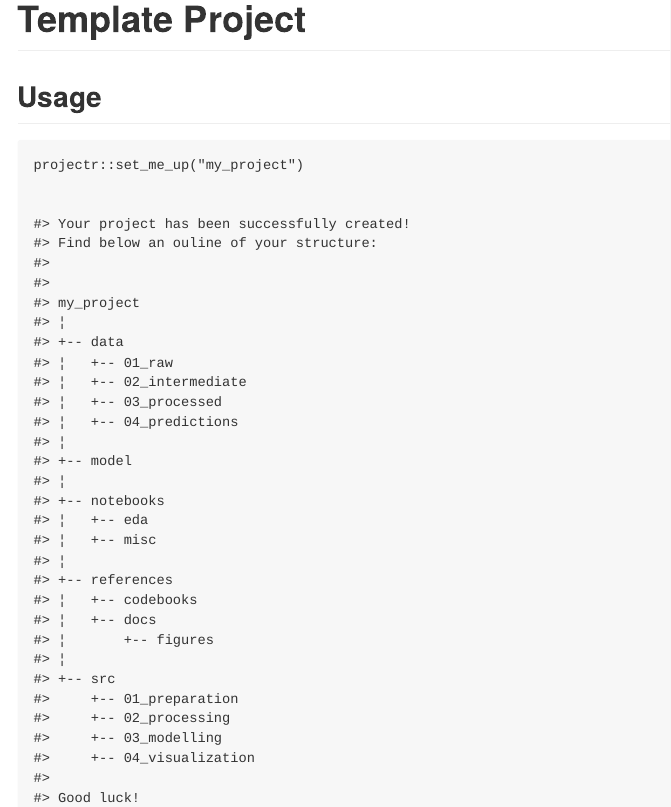
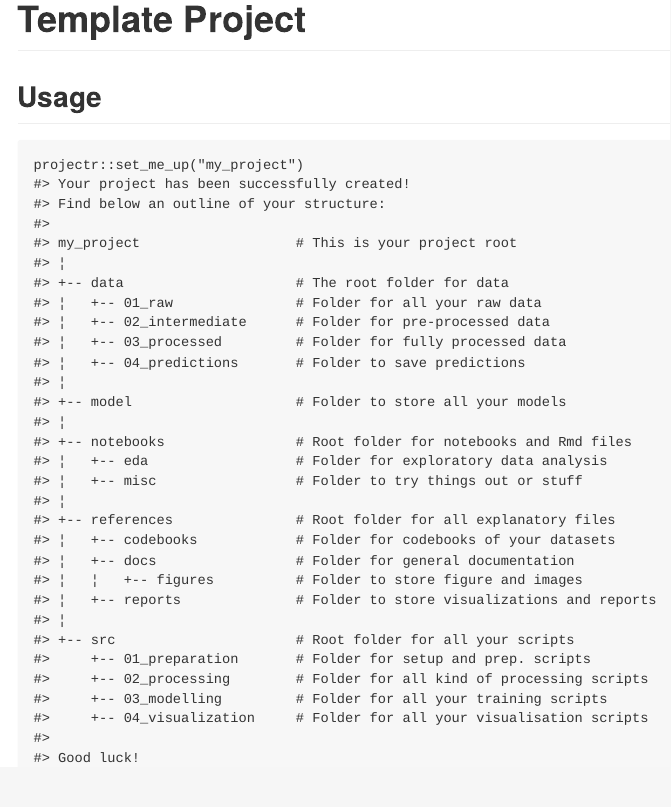
Before and after one commit to Jeniffen/projectr, an R Markdown document (inst/rmarkdown/templates/readme/skeleton/README.Rmd): the page in a window 1100 px wide, from its top. Rendered offline with R 4.5, knitr and Pandoc, with nearby package versions.

Commit message:
Add additional folder to structure (#24)

````diff
--- a/README.Rmd
+++ b/README.Rmd
@@ -67,7 +67,8 @@ projectr::set_me_up("my_project")
 #> +-- references               # Root folder for all explanatory files
 #> ¦   +-- codebooks            # Folder for codebooks of your datasets
 #> ¦   +-- docs                 # Folder for general documentation
-#> ¦       +-- figures          # Folder to store figure and images
+#> ¦   ¦   +-- figures          # Folder to store figure and images
+#> ¦   +-- reports              # Folder to store visualizations and reports
 #> ¦
 #> +-- src                      # Root folder for all your scripts
 #>     +-- 01_preparation       # Folder for setup and prep. scripts
--- a/inst/rmarkdown/templates/readme/skeleton/README.Rmd
+++ b/inst/rmarkdown/templates/readme/skeleton/README.Rmd
@@ -24,36 +24,34 @@ knitr::opts_chunk$set(
 
 ```r
 projectr::set_me_up("my_project")
-
-
 #> Your project has been successfully created!
-#> Find below an ouline of your structure:
+#> Find below an outline of your structure:
 #>
-#>
-#> my_project
+#> my_project                   # This is your project root
 #> ¦
-#> +-- data
-#> ¦   +-- 01_raw
-#> ¦   +-- 02_intermediate
-#> ¦   +-- 03_processed
-#> ¦   +-- 04_predictions
+#> +-- data                     # The root folder for data
+#> ¦   +-- 01_raw               # Folder for all your raw data
+#> ¦   +-- 02_intermediate      # Folder for pre-processed data
+#> ¦   +-- 03_processed         # Folder for fully processed data
+#> ¦   +-- 04_predictions       # Folder to save predictions
 #> ¦
-#> +-- model
+#> +-- model                    # Folder to store all your models
 #> ¦
-#> +-- notebooks
-#> ¦   +-- eda
-#> ¦   +-- misc
+#> +-- notebooks                # Root folder for notebooks and Rmd files
+#> ¦   +-- eda                  # Folder for exploratory data analysis
+#> ¦   +-- misc                 # Folder to try things out or stuff
 #> ¦
-#> +-- references
-#> ¦   +-- codebooks
-#> ¦   +-- docs
-#> ¦       +-- figures
+#> +-- references               # Root folder for all explanatory files
+#> ¦   +-- codebooks            # Folder for codebooks of your datasets
+#> ¦   +-- docs                 # Folder for general documentation
+#> ¦   ¦   +-- figures          # Folder to store figure and images
+#> ¦   +-- reports              # Folder to store visualizations and reports
 #> ¦
-#> +-- src
-#>     +-- 01_preparation
-#>     +-- 02_processing
-#>     +-- 03_modelling
-#>     +-- 04_visualization
+#> +-- src                      # Root folder for all your scripts
+#>     +-- 01_preparation       # Folder for setup and prep. scripts
+#>     +-- 02_processing        # Folder for all kind of processing scripts
+#>     +-- 03_modelling         # Folder for all your training scripts
+#>     +-- 04_visualization     # Folder for all your visualisation scripts
 #>
 #> Good luck!
 ```
````
Also changed, not shown: R/sysdata.rda, README.md.
